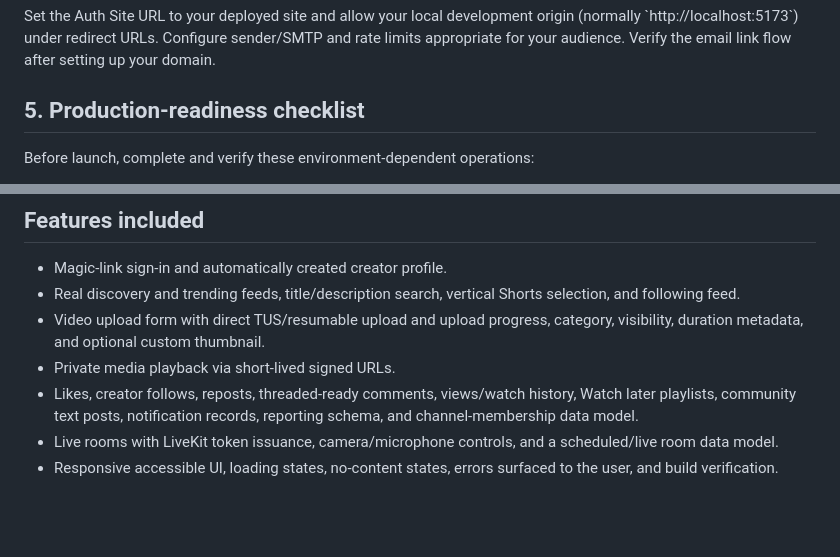
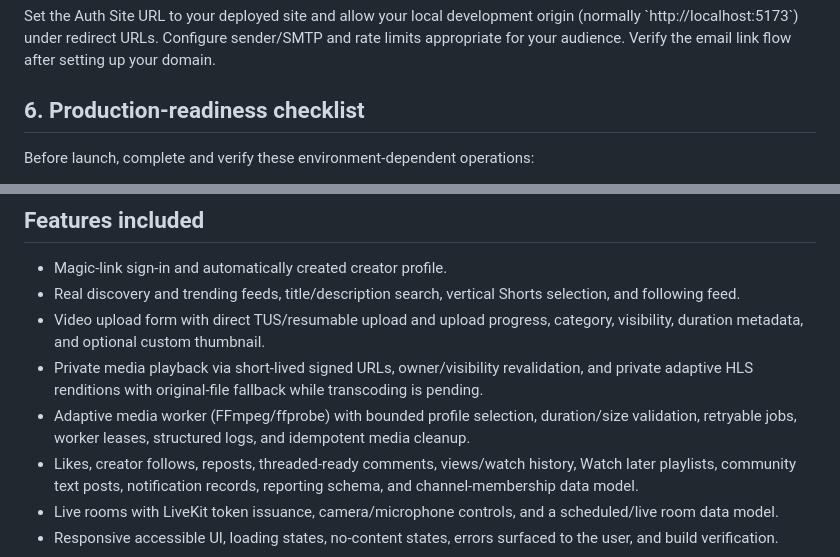
Before and after one commit to uwiduhayekevine008-star/omnitube, a Markdown page: README.md, 2 parts joined by grey strips. Rendered like a GitHub page; blank space fills up the shorter version.

Commit message:
docs(readme): list adaptive HLS pipeline and correct section numbering

```diff
--- a/README.md
+++ b/README.md
@@ -149,7 +149,7 @@ Enable email OTP / magic-link sign-in in Supabase Auth. Set the Auth Site URL to
 
  Set the Auth Site URL to your deployed site and allow your local development origin (normally \`http://localhost:5173\`) under redirect URLs. Configure sender/SMTP and rate limits appropriate for your audience. Verify the email link flow after setting up your domain.
 
-## 5. Production-readiness checklist
+## 6. Production-readiness checklist
 
 Before launch, complete and verify these environment-dependent operations:
 
@@ -179,7 +179,8 @@ This is a real working foundation, not a claim that external streaming, transcod
 - Magic-link sign-in and automatically created creator profile.
 - Real discovery and trending feeds, title/description search, vertical Shorts selection, and following feed.
 - Video upload form with direct TUS/resumable upload and upload progress, category, visibility, duration metadata, and optional custom thumbnail.
-- Private media playback via short-lived signed URLs.
+- Private media playback via short-lived signed URLs, owner/visibility revalidation, and private adaptive HLS renditions with original-file fallback while transcoding is pending.
+- Adaptive media worker (FFmpeg/ffprobe) with bounded profile selection, duration/size validation, retryable jobs, worker leases, structured logs, and idempotent media cleanup.
 - Likes, creator follows, reposts, threaded-ready comments, views/watch history, Watch later playlists, community text posts, notification records, reporting schema, and channel-membership data model.
 - Live rooms with LiveKit token issuance, camera/microphone controls, and a scheduled/live room data model.
 - Responsive accessible UI, loading states, no-content states, errors surfaced to the user, and build verification.
```
